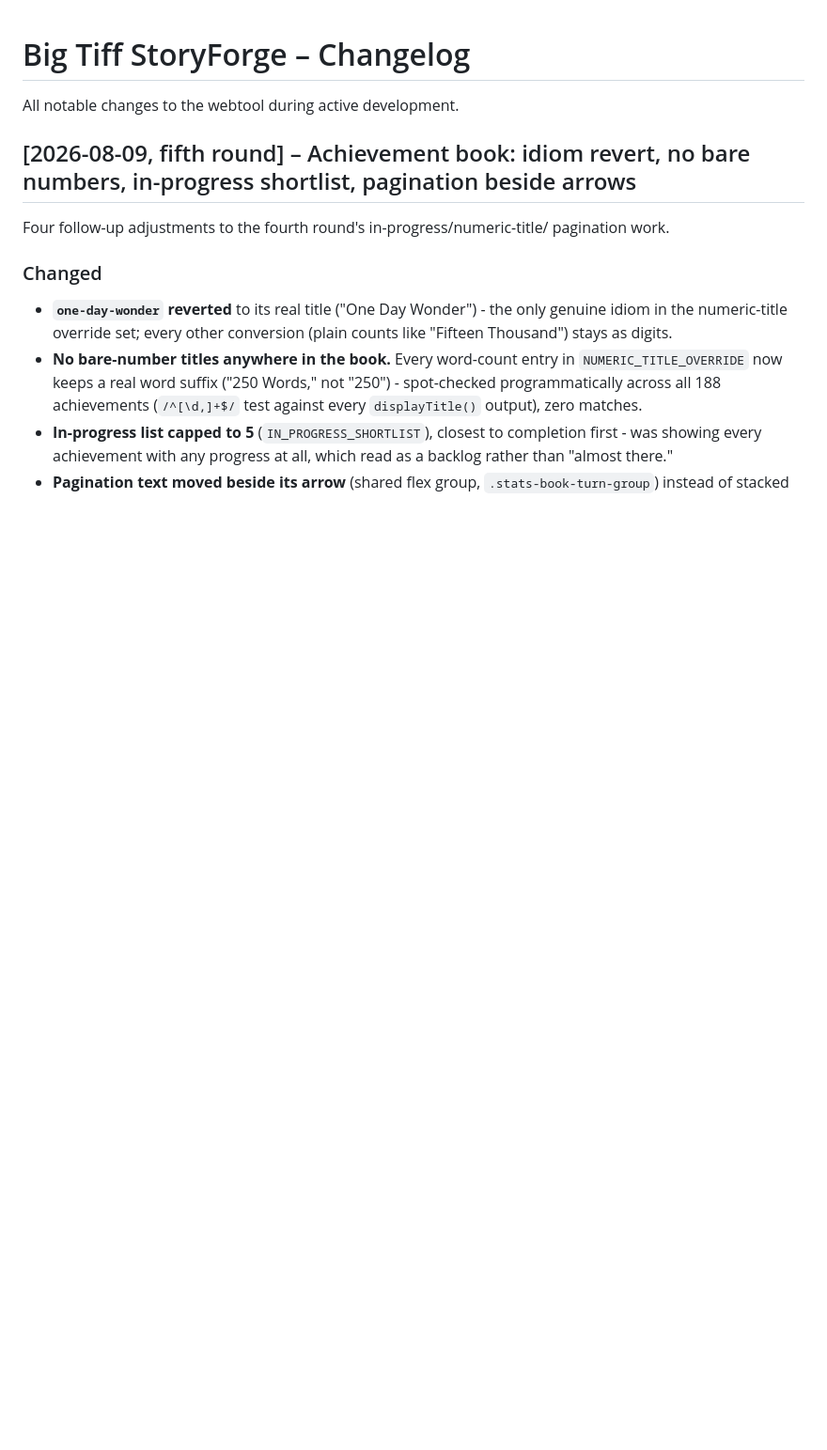
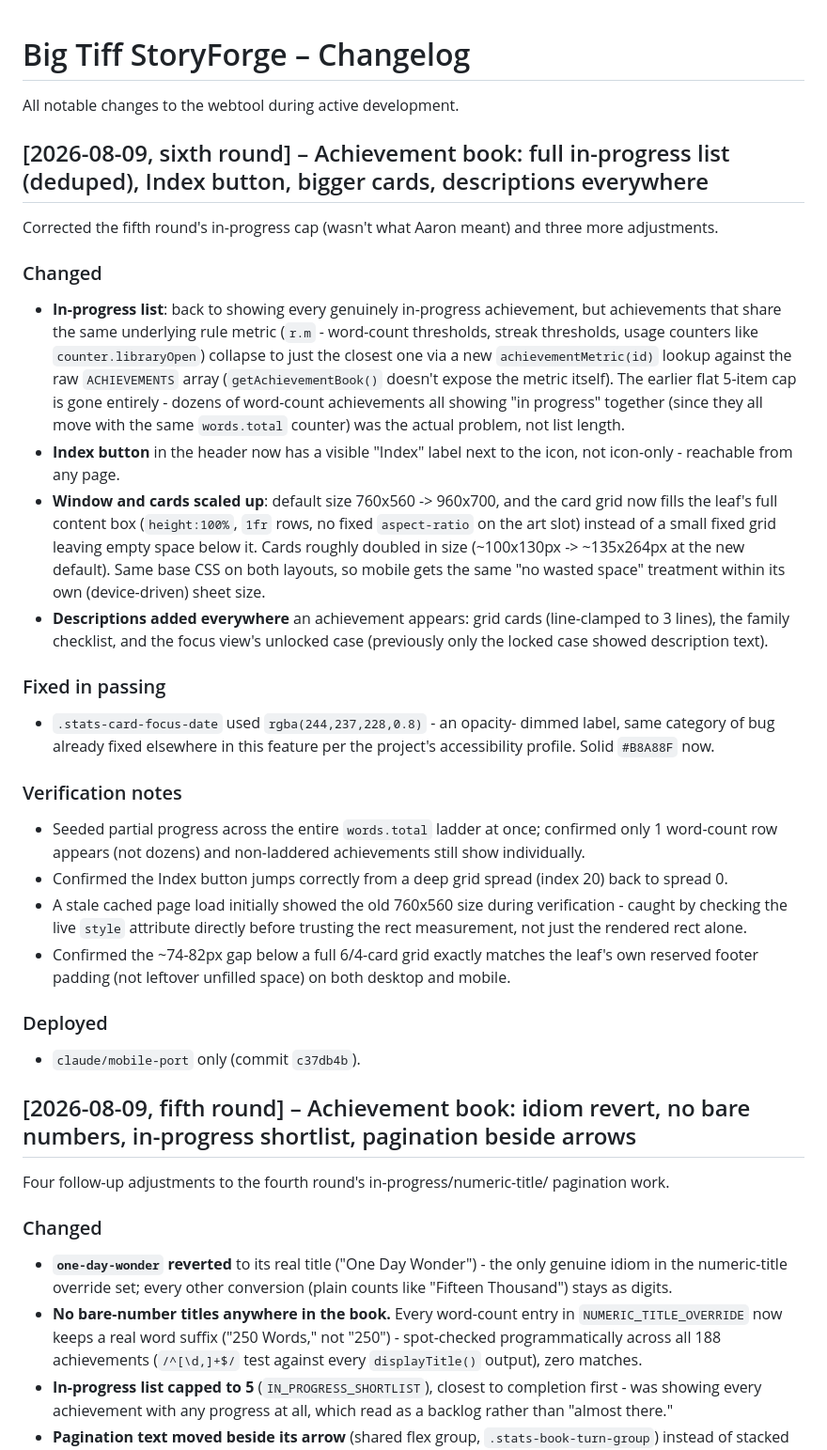
Before and after one commit to footeprint-prog/big-tiff-storyforge, a Markdown page: CHANGELOG.md, the part around the change. Shown at 94% size. Drawn GitHub-style; blank space fills up the shorter version.

Commit message:
Docs: record the metric-dedup/index-button/bigger-cards/descriptions round
Co-Authored-By: Claude Sonnet 5 <noreply@anthropic.com>

```diff
--- a/CHANGELOG.md
+++ b/CHANGELOG.md
@@ -1,6 +1,55 @@
 # Big Tiff StoryForge – Changelog
 
 All notable changes to the webtool during active development.
+
+## [2026-08-09, sixth round] – Achievement book: full in-progress list (deduped), Index button, bigger cards, descriptions everywhere
+
+Corrected the fifth round's in-progress cap (wasn't what Aaron meant) and
+three more adjustments.
+
+### Changed
+- **In-progress list**: back to showing every genuinely in-progress
+  achievement, but achievements that share the same underlying rule metric
+  (`r.m` - word-count thresholds, streak thresholds, usage counters like
+  `counter.libraryOpen`) collapse to just the closest one via a new
+  `achievementMetric(id)` lookup against the raw `ACHIEVEMENTS` array
+  (`getAchievementBook()` doesn't expose the metric itself). The earlier
+  flat 5-item cap is gone entirely - dozens of word-count achievements all
+  showing "in progress" together (since they all move with the same
+  `words.total` counter) was the actual problem, not list length.
+- **Index button** in the header now has a visible "Index" label next to
+  the icon, not icon-only - reachable from any page.
+- **Window and cards scaled up**: default size 760x560 -> 960x700, and the
+  card grid now fills the leaf's full content box (`height:100%`, `1fr`
+  rows, no fixed `aspect-ratio` on the art slot) instead of a small fixed
+  grid leaving empty space below it. Cards roughly doubled in size
+  (~100x130px -> ~135x264px at the new default). Same base CSS on both
+  layouts, so mobile gets the same "no wasted space" treatment within its
+  own (device-driven) sheet size.
+- **Descriptions added everywhere** an achievement appears: grid cards
+  (line-clamped to 3 lines), the family checklist, and the focus view's
+  unlocked case (previously only the locked case showed description text).
+
+### Fixed in passing
+- `.stats-card-focus-date` used `rgba(244,237,228,0.8)` - an opacity-
+  dimmed label, same category of bug already fixed elsewhere in this
+  feature per the project's accessibility profile. Solid `#B8A88F` now.
+
+### Verification notes
+- Seeded partial progress across the entire `words.total` ladder at once;
+  confirmed only 1 word-count row appears (not dozens) and non-laddered
+  achievements still show individually.
+- Confirmed the Index button jumps correctly from a deep grid spread
+  (index 20) back to spread 0.
+- A stale cached page load initially showed the old 760x560 size during
+  verification - caught by checking the live `style` attribute directly
+  before trusting the rect measurement, not just the rendered rect alone.
+- Confirmed the ~74-82px gap below a full 6/4-card grid exactly matches
+  the leaf's own reserved footer padding (not leftover unfilled space) on
+  both desktop and mobile.
+
+### Deployed
+- `claude/mobile-port` only (commit `c37db4b`).
 
 ## [2026-08-09, fifth round] – Achievement book: idiom revert, no bare numbers, in-progress shortlist, pagination beside arrows
 
```
